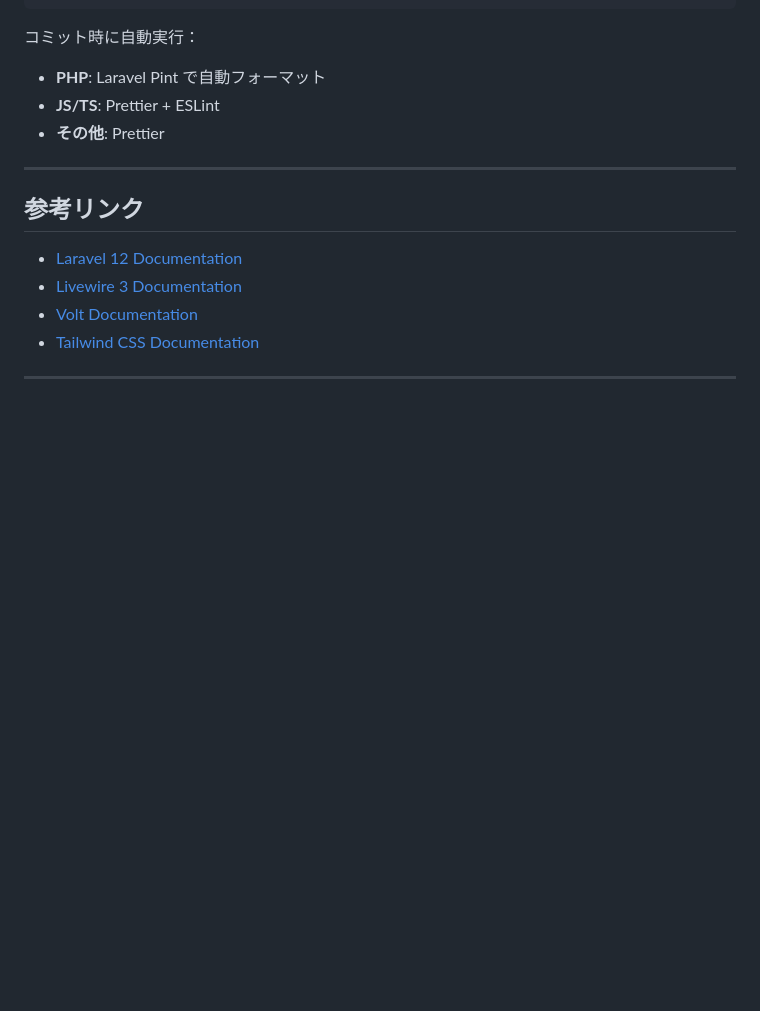
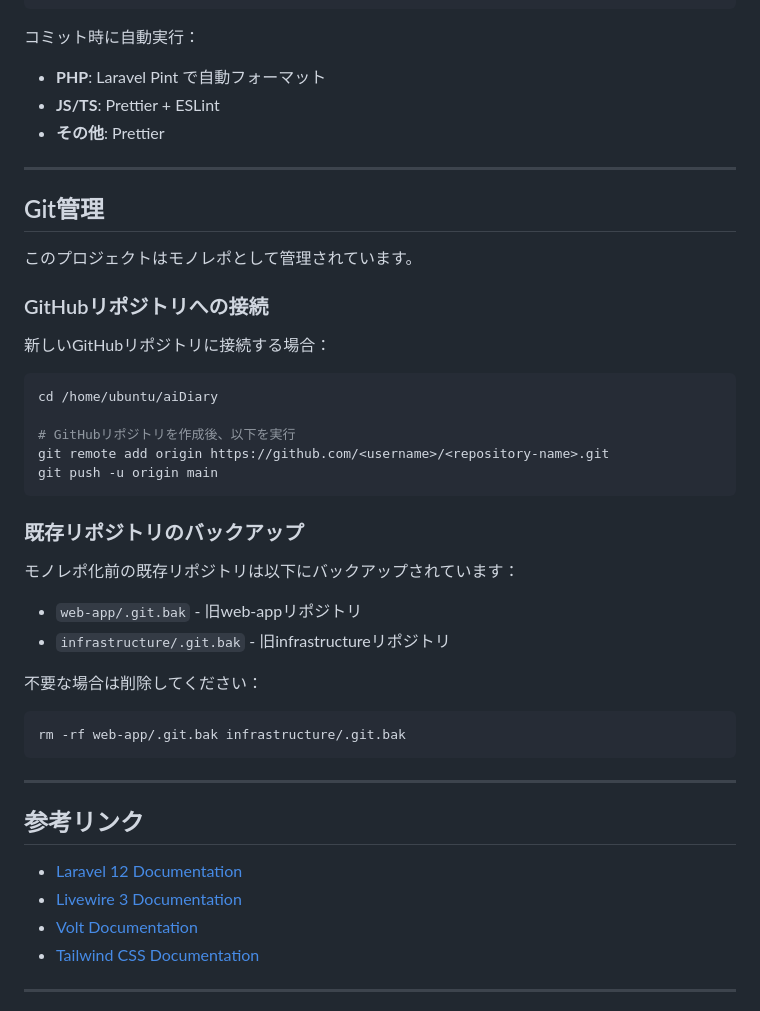
Before and after one commit to yukiharmonica/ai-diary, a Markdown page: README.md, the part around the change. Rendered like a GitHub page; blank space fills up the shorter version.

Commit message:
docs: Add Git management section to README

````diff
--- a/README.md
+++ b/README.md
@@ -705,6 +705,37 @@ npm install
 
 ---
 
+## Git管理
+
+このプロジェクトはモノレポとして管理されています。
+
+### GitHubリポジトリへの接続
+
+新しいGitHubリポジトリに接続する場合：
+
+```bash
+cd /home/ubuntu/aiDiary
+
+# GitHubリポジトリを作成後、以下を実行
+git remote add origin https://github.com/<username>/<repository-name>.git
+git push -u origin main
+```
+
+### 既存リポジトリのバックアップ
+
+モノレポ化前の既存リポジトリは以下にバックアップされています：
+
+- `web-app/.git.bak` - 旧web-appリポジトリ
+- `infrastructure/.git.bak` - 旧infrastructureリポジトリ
+
+不要な場合は削除してください：
+
+```bash
+rm -rf web-app/.git.bak infrastructure/.git.bak
+```
+
+---
+
 ## 参考リンク
 
 - [Laravel 12 Documentation](https://laravel.com/docs/12.x)
````
